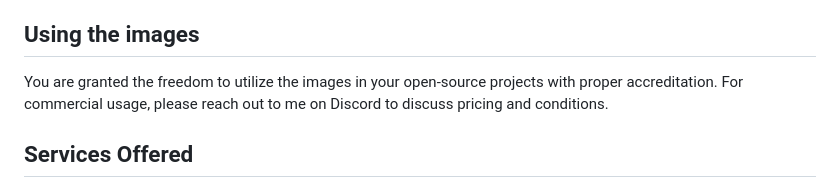
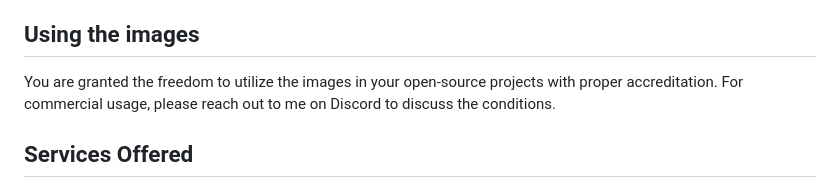
Before and after one commit to Bentix-cs/fivem-greenscreener, a Markdown page: README.md, the part around the change. Drawn GitHub-style.

```diff
--- a/README.md
+++ b/README.md
@@ -5,7 +5,7 @@ You can use them for example in your inventory, clothing store or vehicle store.
 
 ## Using the images
 You are granted the freedom to utilize the images in your open-source projects with proper accreditation.
-For commercial usage, please reach out to me on Discord to discuss pricing and conditions.
+For commercial usage, please reach out to me on Discord to discuss the conditions.
 
 ## Services Offered
 For a fee, I offer a service where I generate the images for you. You can also send me your custom clothing, vehicles or props, and I will include them.
```
